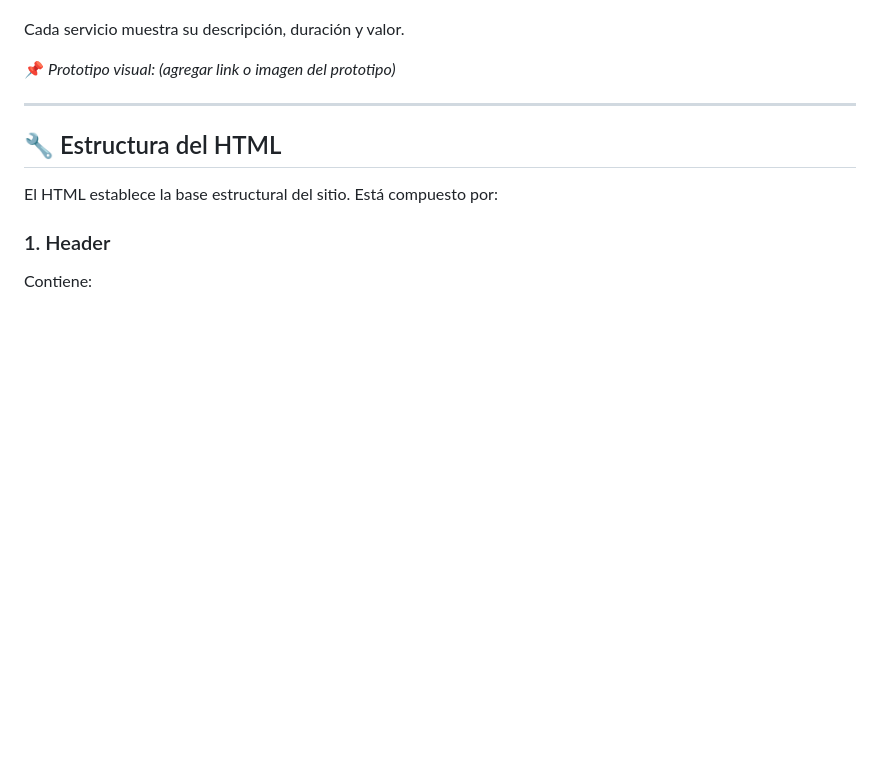
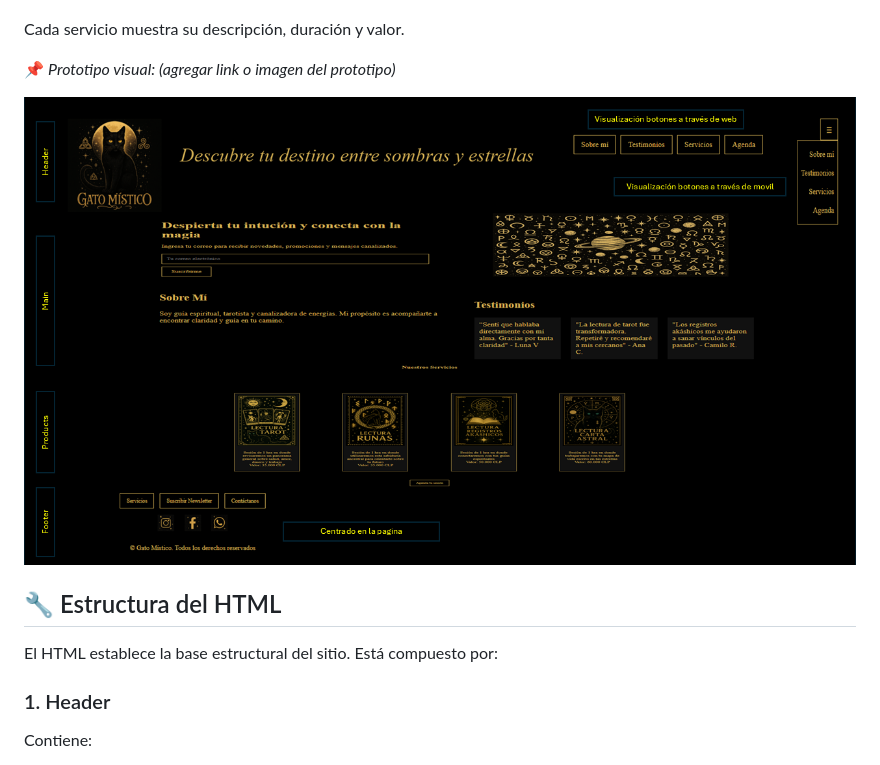
Before and after one commit to KathyVenegas3/3.Proyecto_HTML_Landingpage_Modulo_N3, a Markdown page: README.md, the part around the change. Rendered like a GitHub page; blank space fills up the shorter version.

Commit message:
Readme finalizado!

```diff
--- a/README.md
+++ b/README.md
@@ -48,7 +48,7 @@ Cada servicio muestra su descripción, duración y valor.
 
 📌 *Prototipo visual: (agregar link o imagen del prototipo)*
 
----
+![Prototipo](Assets/Prototipado%20landing%20page%20Gato%20M%C3%ADstico_Version%20PNG.png)
 
 ## 🔧 Estructura del HTML
 
```
